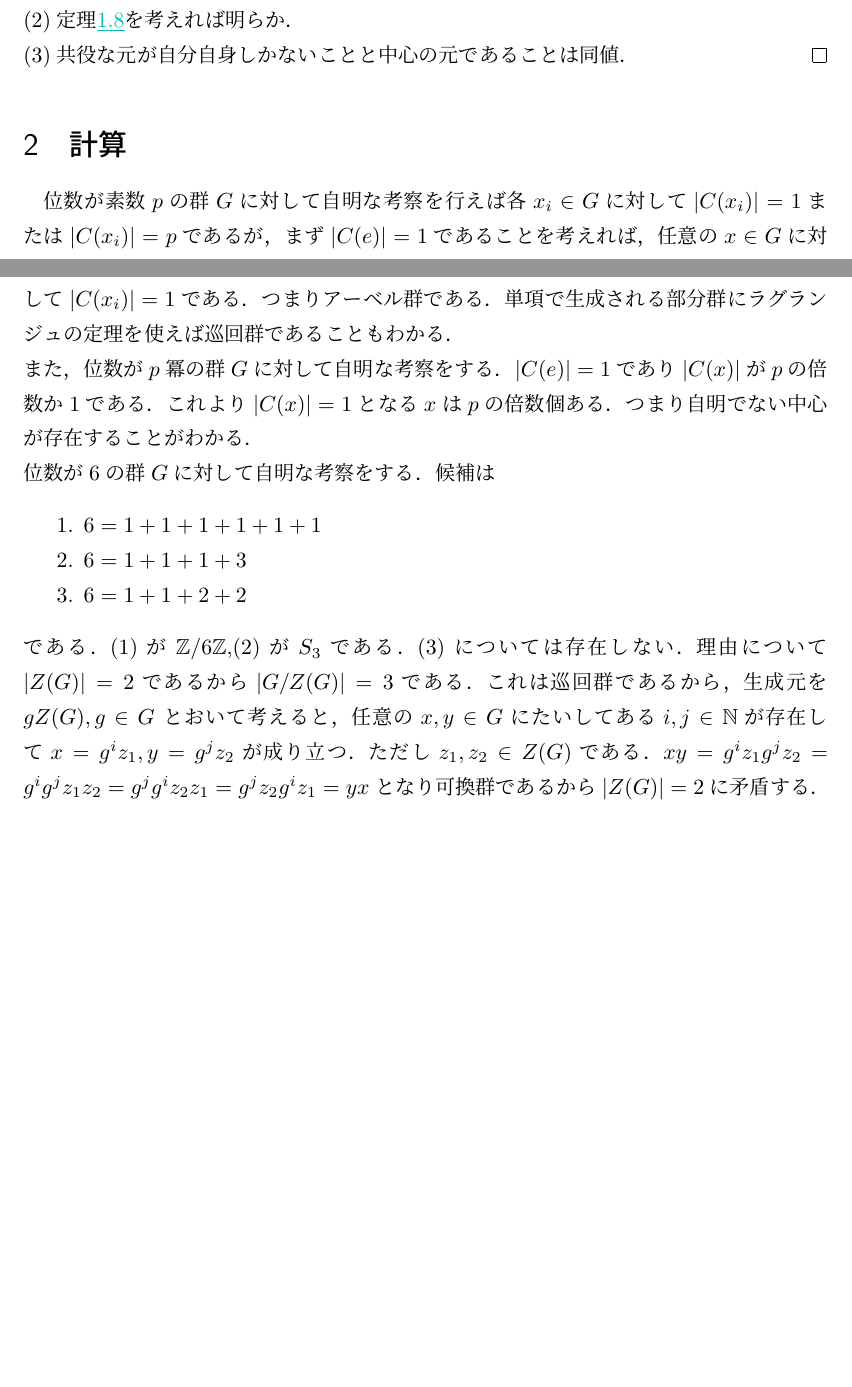
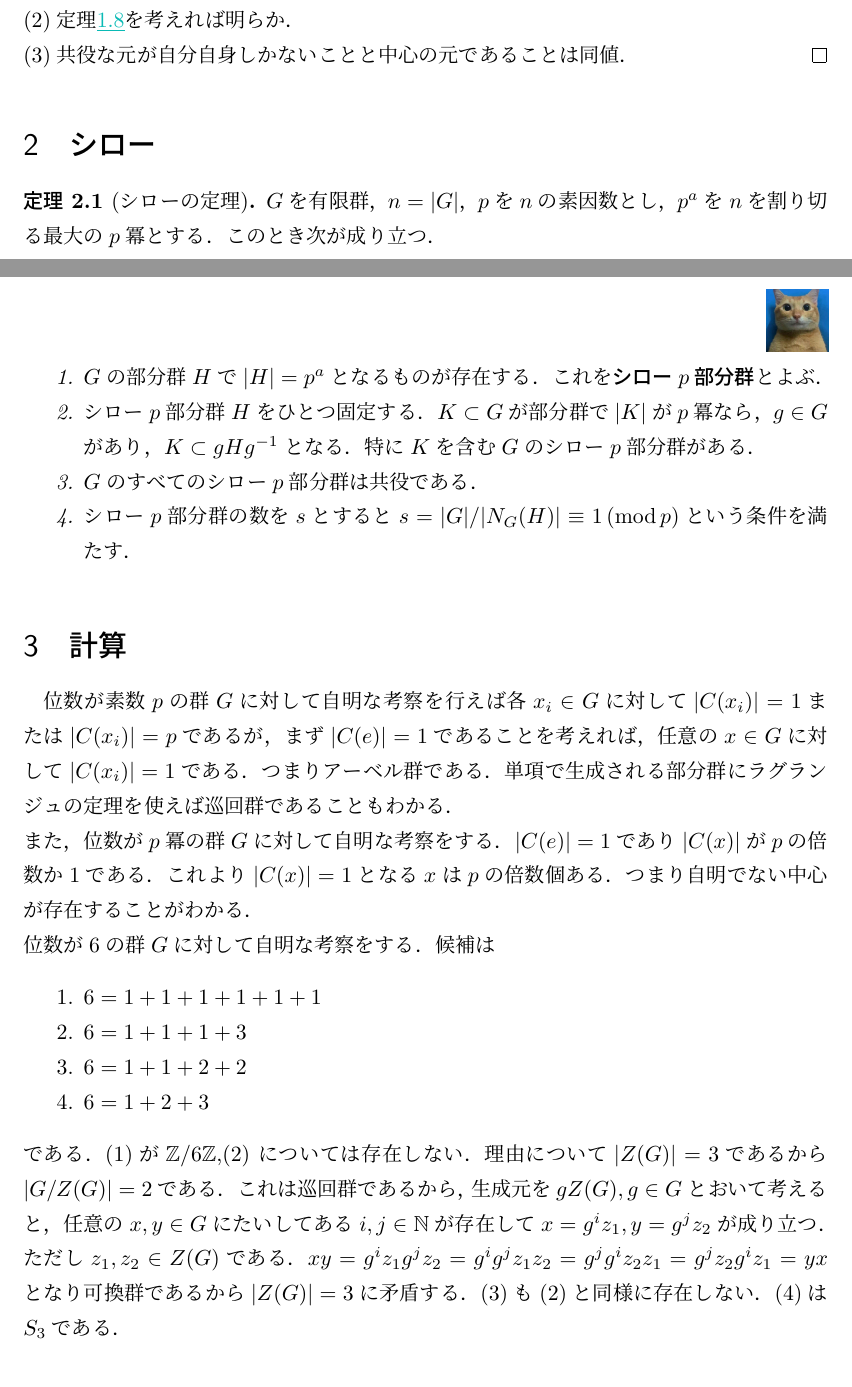
Before and after one commit to nishida-hiroki/math_doc, a LaTeX document (group/group.tex): two parts of pages 2 and 3 of 3, joined at a grey line, cut so that both start at the same text, the shorter picture padded with empty space. Compiled offline with pLaTeX and dvipdfmx.

Commit message:
シローの定理

```diff
--- a/group/group.tex
+++ b/group/group.tex
@@ -201,6 +203,26 @@
 \end{proof}
 
 
+\section{シロー}
+\begin{theorem}[シローの定理]
+    $G$を有限群，$n=|G|$，$p$を$n$の素因数とし，
+    $p^a$を$n$を割り切る最大の$p$冪とする．
+    このとき次が成り立つ．
+    \begin{enumerate}
+        \item $G$の部分群$H$で$|H|=p^a$となるものが存在する．
+        これを\textbf{シロー$p$部分群}とよぶ．
+        \item シロー$p$部分群$H$をひとつ固定する．
+        $K\subset G$が部分群で$|K|$が$p$冪なら
+        ，$g\in G$があり，$K\subset gHg^{-1}$となる．
+        特に$K$を含む$G$のシロー$p$部分群がある．
+        \item $G$のすべてのシロー$p$部分群は共役である．
+        \item シロー$p$部分群の数を$s$とすると
+        $s=|G|/|N_G(H)|\equiv1\,(\mathrm{mod}\,p)$という
+        条件を満たす．
+    \end{enumerate}
+\end{theorem}
+
+
 
 \section{計算}
 位数が素数$p$の群$G$に対して自明な考察を行えば各
@@ -221,15 +243,17 @@ $|C(e)|=1$であり$|C(x)|$が$p$の倍数か$1$である．
     \item $6=1+1+1+1+1+1$
     \item $6=1+1+1+3$
     \item $6=1+1+2+2$
+    \item $6=1+2+3$
 \end{enumerate}
-である．(1)が$\mathbb{Z}/6\mathbb{Z}$,(2)が$S_3$である．
-(3)については存在しない．理由について$|Z(G)|=2$であるから
-$|G/Z(G)|=3$である．これは巡回群であるから，生成元を$gZ(G),g\in G $
+である．(1)が$\mathbb{Z}/6\mathbb{Z}$,(2)
+については存在しない．理由について$|Z(G)|=3$であるから
+$|G/Z(G)|=2$である．これは巡回群であるから，生成元を$gZ(G),g\in G $
 とおいて考えると，
 任意の$x,y\in G$にたいしてある$i,j\in \mathbb{N}$が
 存在して$x=g^iz_1,y=g^jz_2$が成り立つ．ただし$z_1,z_2\in Z(G)$である．
 $xy=g^iz_1g^jz_2=g^ig^jz_1z_2=g^jg^iz_2z_1=g^jz_2g^iz_1=yx$となり
-可換群であるから$|Z(G)|=2$に矛盾する．
+可換群であるから$|Z(G)|=3$に矛盾する．(3)も(2)と同様に存在しない．
+(4)は$S_3$である．
 % 参考文献
 \begin{thebibliography}{99}
 \bibitem{ref1} 雪江 明彦, ``代数学１,'' 日本評論社, 2019.
```
Also changed, not shown: enbun/enbun.tex (+8 -3 lines), group/group.tex (2 more changed lines).
